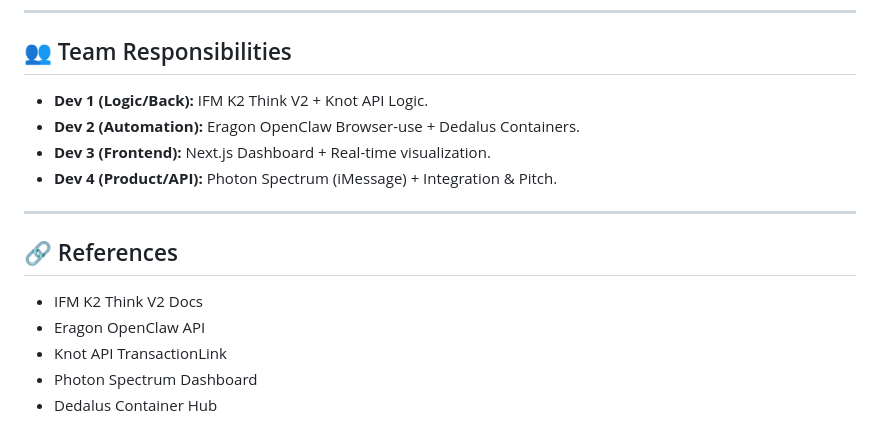
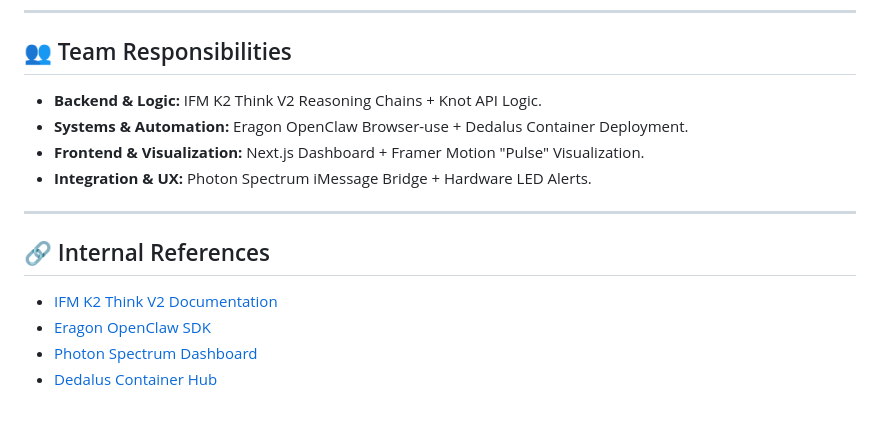
Before and after one commit to farhanmir/lazarus, a Markdown page: README.md, the part around one of its changes. Rendered like a GitHub page.

```diff
--- a/README.md
+++ b/README.md
@@ -57,16 +59,15 @@ The demo will focus on a specific high-stakes scenario: **"The Savannah Port Cyb
 ---
 
 ## 👥 Team Responsibilities
-- **Dev 1 (Logic/Back):** IFM K2 Think V2 + Knot API Logic.
-- **Dev 2 (Automation):** Eragon OpenClaw Browser-use + Dedalus Containers.
-- **Dev 3 (Frontend):** Next.js Dashboard + Real-time visualization.
-- **Dev 4 (Product/API):** Photon Spectrum (iMessage) + Integration & Pitch.
+- **Backend & Logic:** IFM K2 Think V2 Reasoning Chains + Knot API Logic.
+- **Systems & Automation:** Eragon OpenClaw Browser-use + Dedalus Container Deployment.
+- **Frontend & Visualization:** Next.js Dashboard + Framer Motion "Pulse" Visualization.
+- **Integration & UX:** Photon Spectrum iMessage Bridge + Hardware LED Alerts.
 
 ---
 
-## 🔗 References
-- IFM K2 Think V2 Docs
-- Eragon OpenClaw API
-- Knot API TransactionLink
-- Photon Spectrum Dashboard
-- Dedalus Container Hub
+## 🔗 Internal References
+- [IFM K2 Think V2 Documentation](https://github.com/mbzuai-ifm)
+- [Eragon OpenClaw SDK](https://eragon.ai)
+- [Photon Spectrum Dashboard](https://app.photon.codes)
+- [Dedalus Container Hub](https://dedalus.cloud)
```
Also changed, not shown: other parts of README.md (+37 -35 lines).
